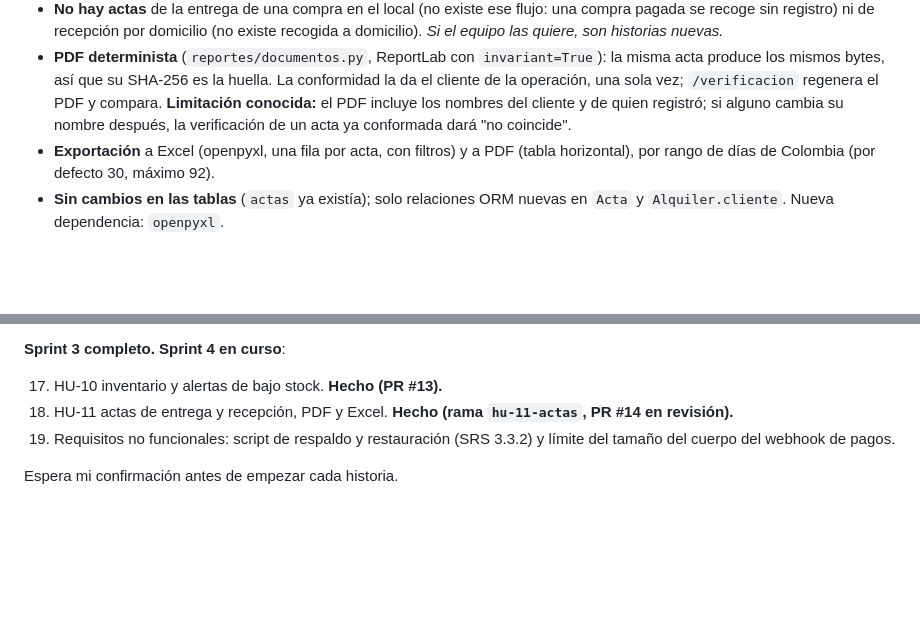
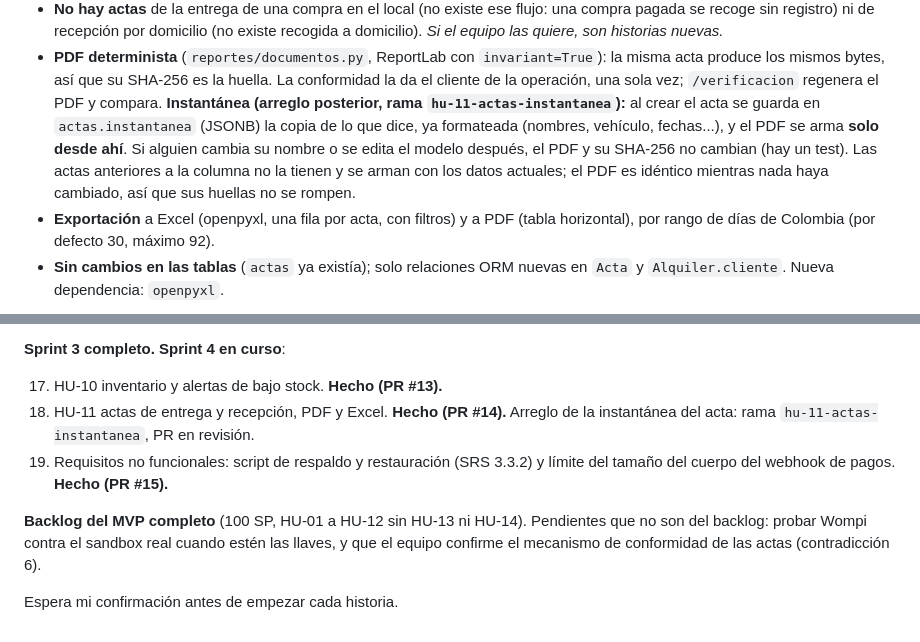
Before and after one commit to jcaro819/Transportexperience, a Markdown page: CLAUDE.md, 2 parts joined by grey strips. GitHub-like rendering; blank space fills up the shorter version.

Commit message:
HU-11: instantánea del acta, PR #15 y backlog completo en el CLAUDE.md
Co-Authored-By: Claude Opus 5.5 <noreply@anthropic.com>

```diff
--- a/CLAUDE.md
+++ b/CLAUDE.md
@@ -464,9 +464,12 @@ Los 5 puntos de "Cómo quedó HU-10" quedaron **aprobados**, incluido el resumen
 - **PDF determinista** (`reportes/documentos.py`, ReportLab con `invariant=True`): la misma
   acta produce los mismos bytes, así que su SHA-256 es la huella. La conformidad la da el
   cliente de la operación, una sola vez; `/verificacion` regenera el PDF y compara.
-  **Limitación conocida:** el PDF incluye los nombres del cliente y de quien registró; si
-  alguno cambia su nombre después, la verificación de un acta ya conformada dará "no
-  coincide".
+  **Instantánea (arreglo posterior, rama `hu-11-actas-instantanea`):** al crear el acta
+  se guarda en `actas.instantanea` (JSONB) la copia de lo que dice, ya formateada
+  (nombres, vehículo, fechas...), y el PDF se arma **solo desde ahí**. Si alguien cambia
+  su nombre o se edita el modelo después, el PDF y su SHA-256 no cambian (hay un test).
+  Las actas anteriores a la columna no la tienen y se arman con los datos actuales; el
+  PDF es idéntico mientras nada haya cambiado, así que sus huellas no se rompen.
 - **Exportación** a Excel (openpyxl, una fila por acta, con filtros) y a PDF (tabla
   horizontal), por rango de días de Colombia (por defecto 30, máximo 92).
 - **Sin cambios en las tablas** (`actas` ya existía); solo relaciones ORM nuevas en `Acta` y
@@ -776,9 +779,13 @@ De ahí en adelante seguimos el backlog sprint por sprint.
 **Sprint 3 completo.** **Sprint 4 en curso**:
 
 17. HU-10 inventario y alertas de bajo stock. **Hecho (PR #13).**
-18. HU-11 actas de entrega y recepción, PDF y Excel. **Hecho (rama `hu-11-actas`, PR #14 en
-    revisión).**
+18. HU-11 actas de entrega y recepción, PDF y Excel. **Hecho (PR #14).** Arreglo de la
+    instantánea del acta: rama `hu-11-actas-instantanea`, PR en revisión.
 19. Requisitos no funcionales: script de respaldo y restauración (SRS 3.3.2) y límite
-    del tamaño del cuerpo del webhook de pagos.
+    del tamaño del cuerpo del webhook de pagos. **Hecho (PR #15).**
+
+**Backlog del MVP completo** (100 SP, HU-01 a HU-12 sin HU-13 ni HU-14). Pendientes que
+no son del backlog: probar Wompi contra el sandbox real cuando estén las llaves, y que
+el equipo confirme el mecanismo de conformidad de las actas (contradicción 6).
 
 Espera mi confirmación antes de empezar cada historia.
```
